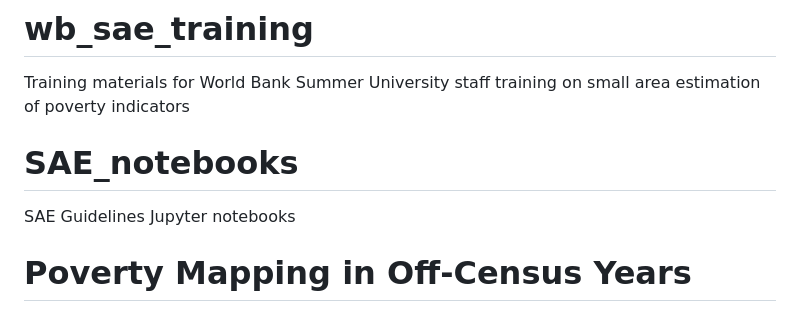
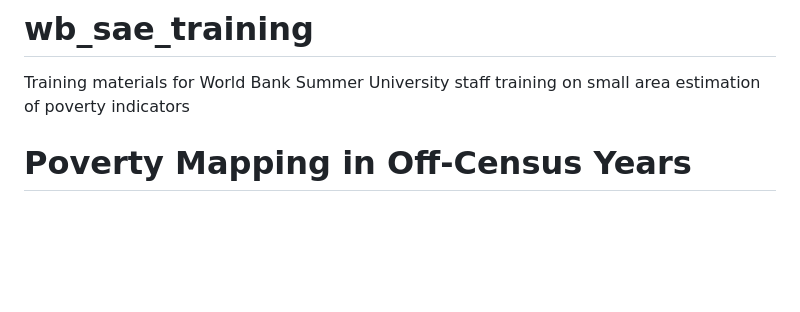
Before and after one commit to pcorralrodas/wb_sae_training, a Markdown page: README.md, the part around the change. Rendered like a GitHub page; blank space fills up the shorter version.

```diff
--- a/README.md
+++ b/README.md
@@ -1,11 +1,6 @@
 # wb_sae_training
  Training materials for World Bank Summer University staff training on small area estimation of poverty indicators
 
-
-
-
-# SAE_notebooks
-SAE Guidelines Jupyter notebooks
 
 # Poverty Mapping in Off-Census Years
 Considerable attention has been given to produce reliable poverty maps in off-census years. An updated poverty map is increasingly becoming an essential resource to improve the targeting of many social protection programs around the world, which was underscored by the rapid onset and widespread impact of the COVID-19 crisis. Even in the best-case scenarios, poverty maps that rely on unit-level small area estimation techniques combining a census and survey can only be obtained once a decade. In off-census years, the typical small area approach applied has been an area-level model, such as a Fay-Herriot or a sub-area-level model, such as the one proposed by [Torabi et al., 2014](citation#torabi2014small). Nevertheless, since the perceived gains in precision from area-level models are less than stellar, methods that combine unit- and area-level models have been proposed (see [DOI:10.1080/00220388.2012.682983](citation#doi:10.1080/00220388.2012.682983); [Lange et al., 2018](citation#lange2018small); [Masaki et al., 2020](citation#masaki2020small)). These models are here called unit-context models and, although appealing, seem to yield considerably biased estimates.
```
